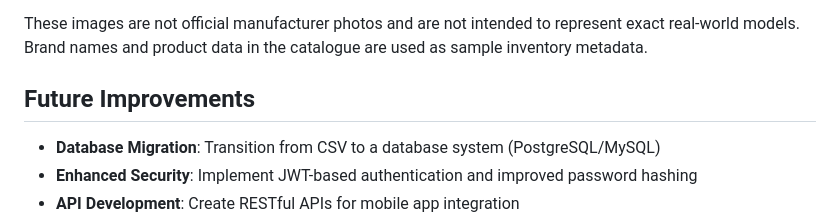
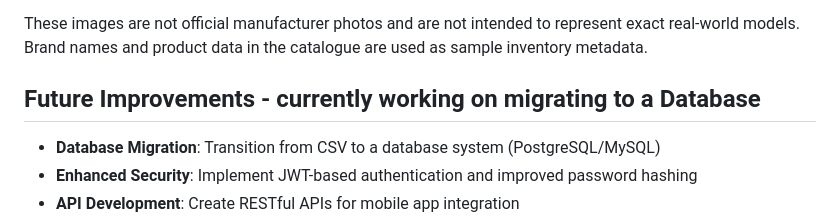
Before and after one commit to ShaikhFawzan/Luxury-Watch-Catalogue-Web-App, a Markdown page: README.md, the part around the change. GitHub-like rendering.

Commit message:
Update Future Improvements section in README
Added a note about migrating to a database under Future Improvements.

```diff
--- a/README.md
+++ b/README.md
@@ -183,7 +183,7 @@ Watch images were AI-generated placeholder assets created for this project.
 These images are not official manufacturer photos and are not intended to represent exact real-world models. Brand names and product data in the catalogue are used as sample inventory metadata.
 
 
-## Future Improvements
+## Future Improvements  - currently working on migrating to a Database
 
 - **Database Migration**: Transition from CSV to a database system (PostgreSQL/MySQL)
 - **Enhanced Security**: Implement JWT-based authentication and improved password hashing
```
